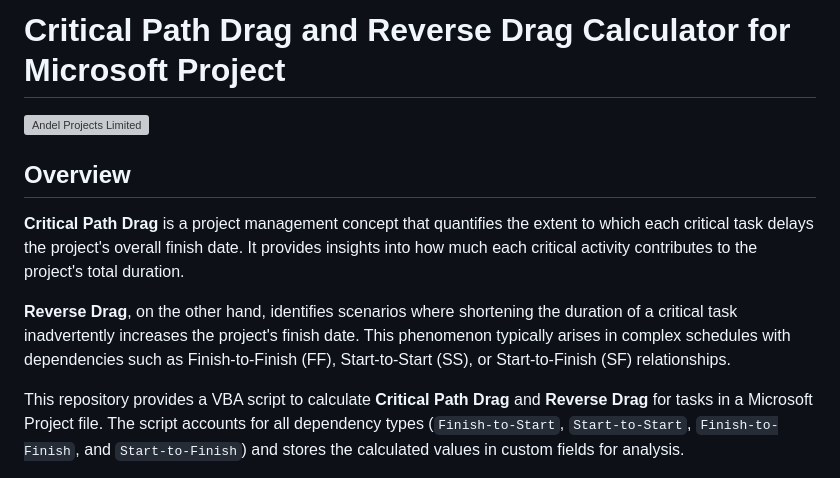
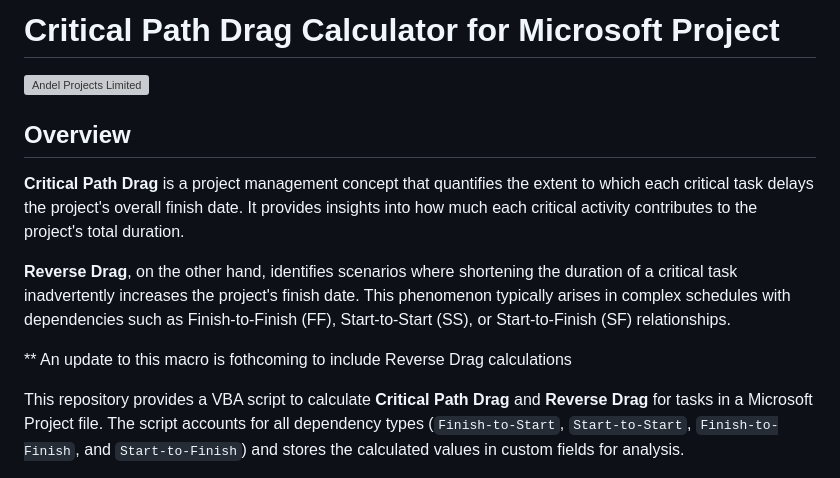
Before and after one commit to foresaa/CPDrag, a Markdown page: README.md, the part around the change. Rendered like a GitHub page; grey boxes are pictures that could not be loaded.

```diff
--- a/README.md
+++ b/README.md
@@ -1,4 +1,4 @@
-# Critical Path Drag and Reverse Drag Calculator for Microsoft Project
+# Critical Path Drag Calculator for Microsoft Project
 
 <img src="perpop.png" alt="Andel Projects Limited" width="400">
 
@@ -7,6 +7,8 @@
 **Critical Path Drag** is a project management concept that quantifies the extent to which each critical task delays the project's overall finish date. It provides insights into how much each critical activity contributes to the project's total duration.
 
 **Reverse Drag**, on the other hand, identifies scenarios where shortening the duration of a critical task inadvertently increases the project's finish date. This phenomenon typically arises in complex schedules with dependencies such as Finish-to-Finish (FF), Start-to-Start (SS), or Start-to-Finish (SF) relationships.
+
+** An update to this macro is fothcoming to include Reverse Drag calculations
 
 This repository provides a VBA script to calculate **Critical Path Drag** and **Reverse Drag** for tasks in a Microsoft Project file. The script accounts for all dependency types (`Finish-to-Start`, `Start-to-Start`, `Finish-to-Finish`, and `Start-to-Finish`) and stores the calculated values in custom fields for analysis.
 
```
